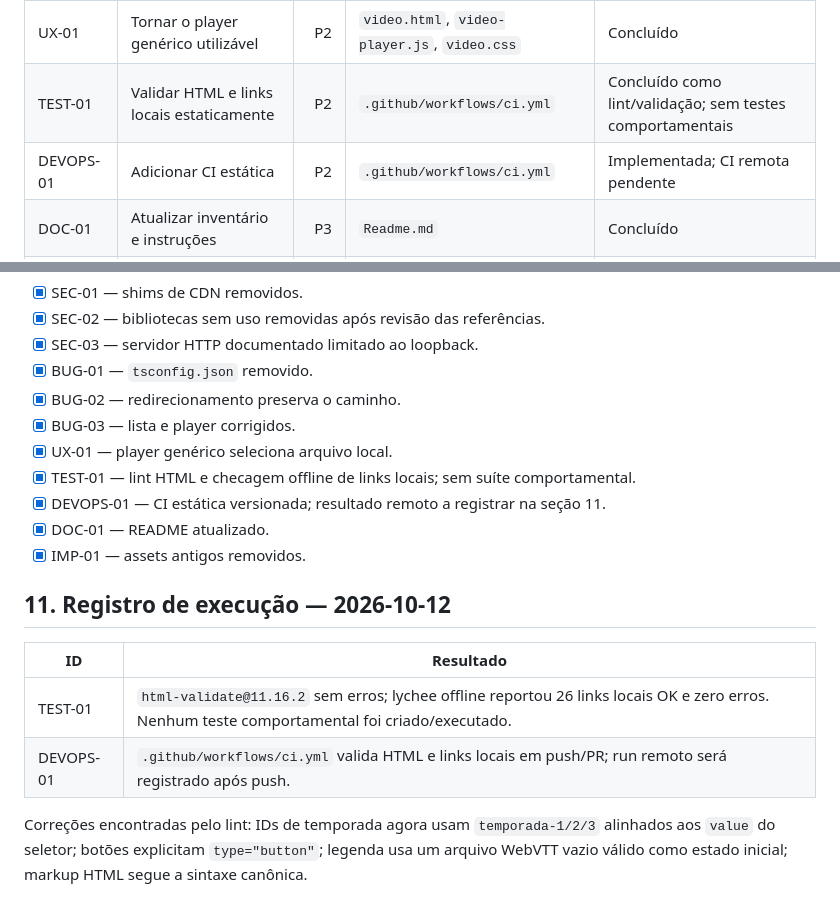
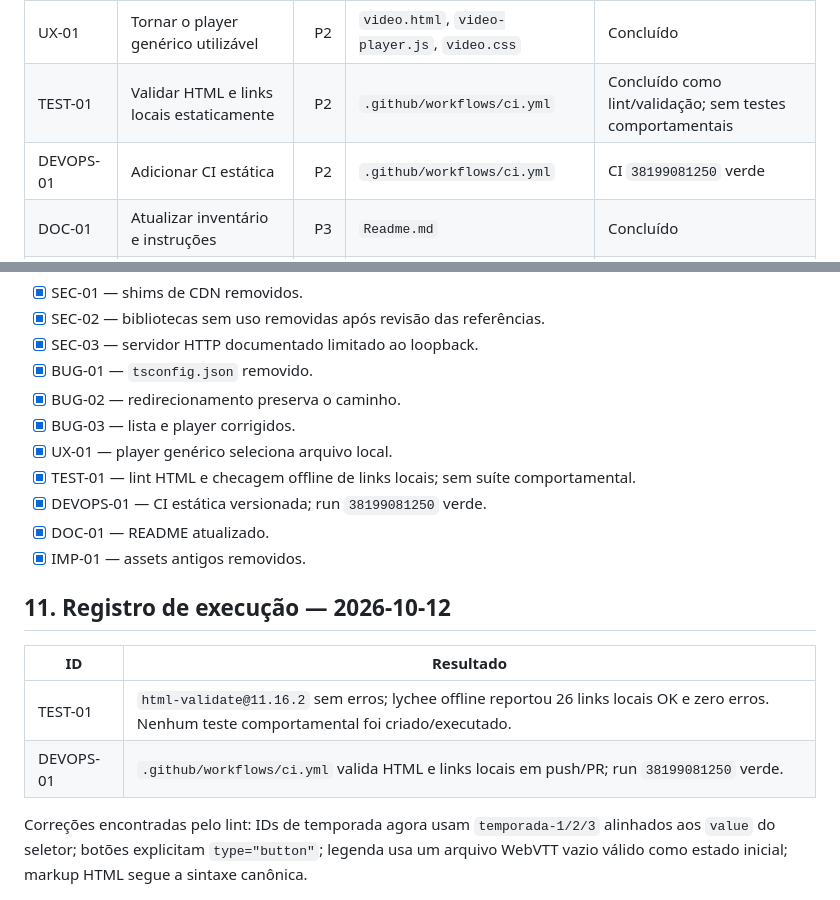
Before and after one commit to FrancosCorporation/site_html_basico_avancado, a Markdown page: MELHORIAS.md, 2 parts joined by grey strips. Drawn GitHub-style.

Commit message:
docs(site): record static CI result [skip ci]

```diff
--- a/MELHORIAS.md
+++ b/MELHORIAS.md
@@ -29,7 +29,7 @@ As páginas de Hannibal e Matrix ainda dependem das URLs de mídia externas grav
 | BUG-03 | Corrigir seleção e carregamento dos players | P2 | `main/script.js`, páginas de título | Concluído |
 | UX-01 | Tornar o player genérico utilizável | P2 | `video.html`, `video-player.js`, `video.css` | Concluído |
 | TEST-01 | Validar HTML e links locais estaticamente | P2 | `.github/workflows/ci.yml` | Concluído como lint/validação; sem testes comportamentais |
-| DEVOPS-01 | Adicionar CI estática | P2 | `.github/workflows/ci.yml` | Implementada; CI remota pendente |
+| DEVOPS-01 | Adicionar CI estática | P2 | `.github/workflows/ci.yml` | CI `38199081250` verde |
 | DOC-01 | Atualizar inventário e instruções | P3 | `Readme.md` | Concluído |
 | IMP-01 | Remover shims e plugins sem uso | P3 | `assets/`, `bootstrap/` | Concluído |
 
@@ -157,7 +157,7 @@ As páginas de Hannibal e Matrix ainda dependem das URLs de mídia externas grav
 - [x] BUG-03 — lista e player corrigidos.
 - [x] UX-01 — player genérico seleciona arquivo local.
 - [x] TEST-01 — lint HTML e checagem offline de links locais; sem suíte comportamental.
-- [x] DEVOPS-01 — CI estática versionada; resultado remoto a registrar na seção 11.
+- [x] DEVOPS-01 — CI estática versionada; run `38199081250` verde.
 - [x] DOC-01 — README atualizado.
 - [x] IMP-01 — assets antigos removidos.
 
@@ -166,6 +166,6 @@ As páginas de Hannibal e Matrix ainda dependem das URLs de mídia externas grav
 | ID | Resultado |
 |---|---|
 | TEST-01 | `html-validate@11.16.2` sem erros; lychee offline reportou 26 links locais OK e zero erros. Nenhum teste comportamental foi criado/executado. |
-| DEVOPS-01 | `.github/workflows/ci.yml` valida HTML e links locais em push/PR; run remoto será registrado após push. |
+| DEVOPS-01 | `.github/workflows/ci.yml` valida HTML e links locais em push/PR; run `38199081250` verde. |
 
 Correções encontradas pelo lint: IDs de temporada agora usam `temporada-1/2/3` alinhados aos `value` do seletor; botões explicitam `type="button"`; legenda usa um arquivo WebVTT vazio válido como estado inicial; markup HTML segue a sintaxe canônica.
```
